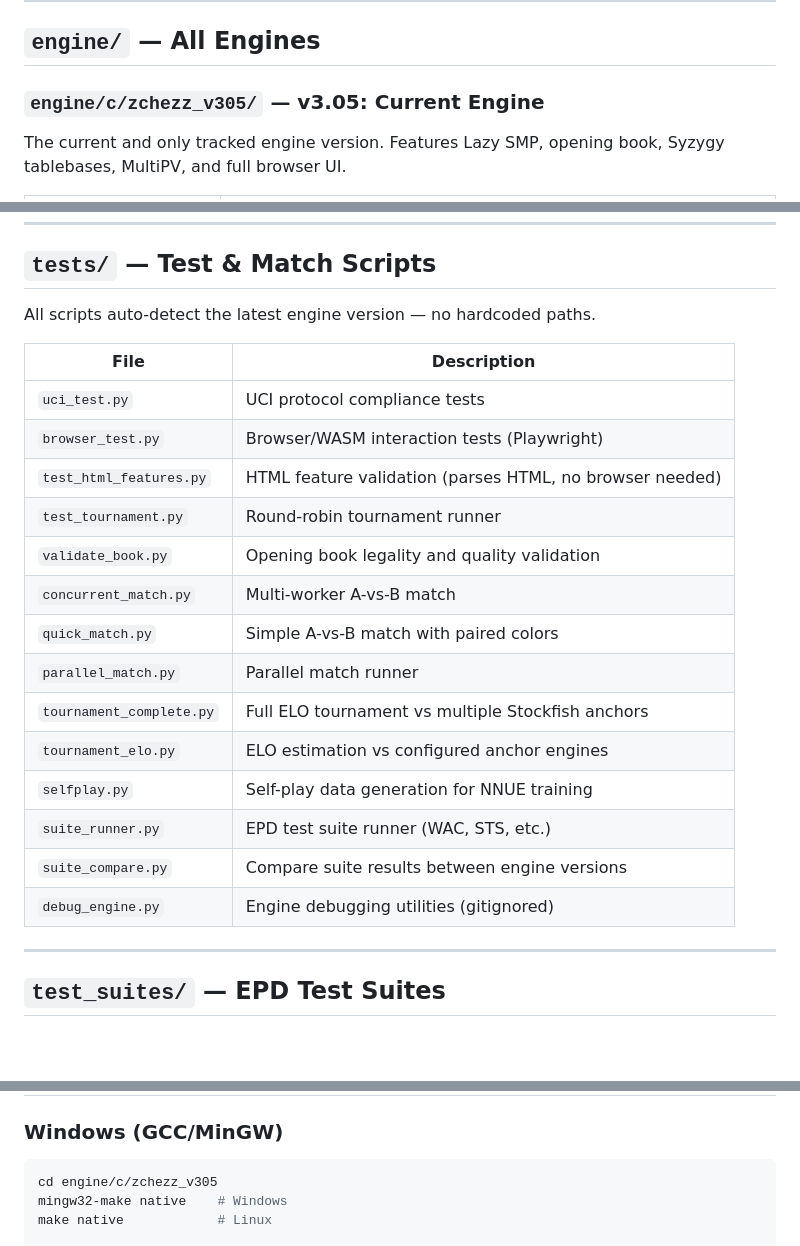
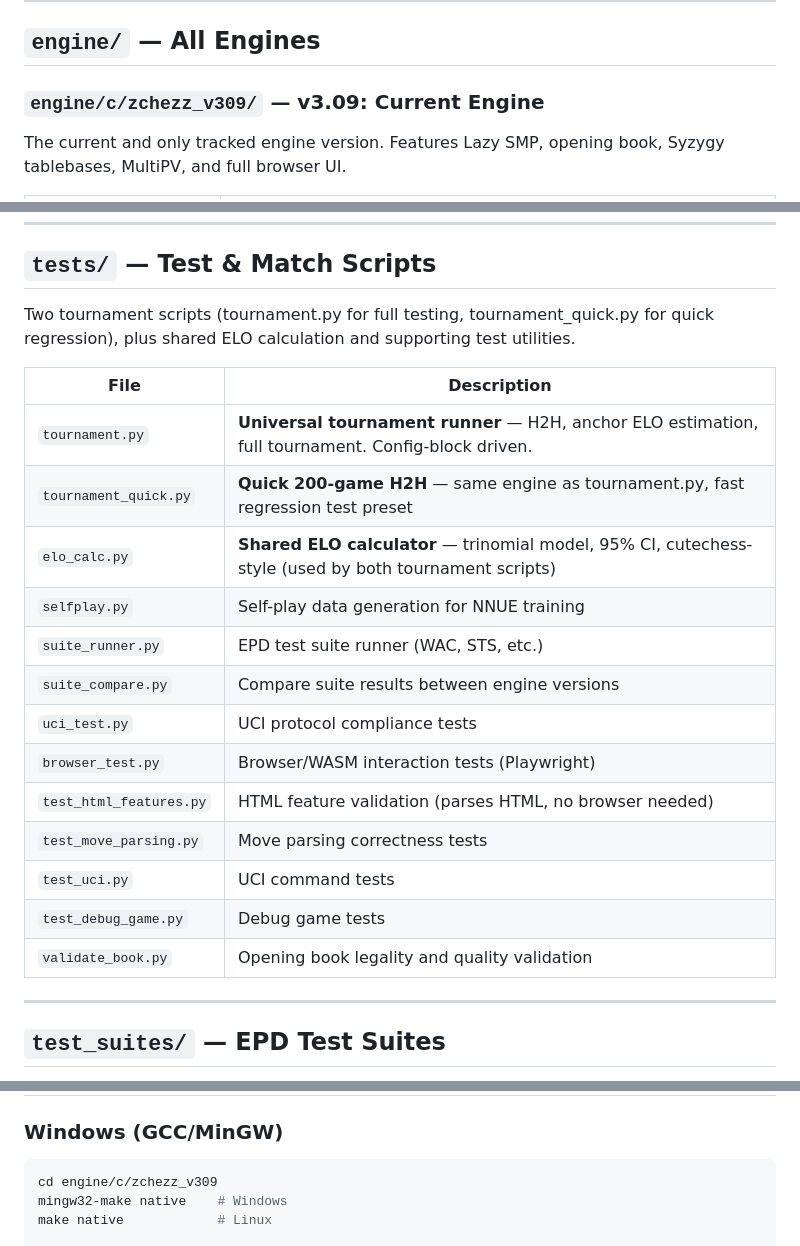
Before and after one commit to CiclopeEstrabico/zchezz, a Markdown page: FolderStructure.md, 3 parts joined by grey strips. Rendered like a GitHub page; blank space fills up the shorter version.

````diff
--- a/FolderStructure.md
+++ b/FolderStructure.md
@@ -13,7 +13,7 @@
 
 ## `engine/` — All Engines
 
-### `engine/c/zchezz_v305/` — v3.05: Current Engine
+### `engine/c/zchezz_v309/` — v3.09: Current Engine
 
 The current and only tracked engine version. Features Lazy SMP, opening book, Syzygy tablebases, MultiPV, and full browser UI.
 
@@ -81,24 +81,24 @@ Each directory contains 12 SVG files: `{w,b}{P,N,B,R,Q,K}.svg`
 
 ## `tests/` — Test & Match Scripts
 
-All scripts auto-detect the latest engine version — no hardcoded paths.
+Two tournament scripts (tournament.py for full testing, tournament_quick.py for quick regression),
+plus shared ELO calculation and supporting test utilities.
 
 | File | Description |
 |------|-------------|
+| `tournament.py` | **Universal tournament runner** — H2H, anchor ELO estimation, full tournament. Config-block driven. |
+| `tournament_quick.py` | **Quick 200-game H2H** — same engine as tournament.py, fast regression test preset |
+| `elo_calc.py` | **Shared ELO calculator** — trinomial model, 95% CI, cutechess-style (used by both tournament scripts) |
+| `selfplay.py` | Self-play data generation for NNUE training |
+| `suite_runner.py` | EPD test suite runner (WAC, STS, etc.) |
+| `suite_compare.py` | Compare suite results between engine versions |
 | `uci_test.py` | UCI protocol compliance tests |
 | `browser_test.py` | Browser/WASM interaction tests (Playwright) |
 | `test_html_features.py` | HTML feature validation (parses HTML, no browser needed) |
-| `test_tournament.py` | Round-robin tournament runner |
+| `test_move_parsing.py` | Move parsing correctness tests |
+| `test_uci.py` | UCI command tests |
+| `test_debug_game.py` | Debug game tests |
 | `validate_book.py` | Opening book legality and quality validation |
-| `concurrent_match.py` | Multi-worker A-vs-B match |
-| `quick_match.py` | Simple A-vs-B match with paired colors |
-| `parallel_match.py` | Parallel match runner |
-| `tournament_complete.py` | Full ELO tournament vs multiple Stockfish anchors |
-| `tournament_elo.py` | ELO estimation vs configured anchor engines |
-| `selfplay.py` | Self-play data generation for NNUE training |
-| `suite_runner.py` | EPD test suite runner (WAC, STS, etc.) |
-| `suite_compare.py` | Compare suite results between engine versions |
-| `debug_engine.py` | Engine debugging utilities (gitignored) |
 
 ---
 
@@ -187,7 +187,7 @@ These directories exist locally but are excluded from git:
 
 ### Windows (GCC/MinGW)
 ```bash
-cd engine/c/zchezz_v305
+cd engine/c/zchezz_v309
 mingw32-make native    # Windows
 make native            # Linux
 
````
Also changed, not shown: Readme.md (+18 -8 lines).
